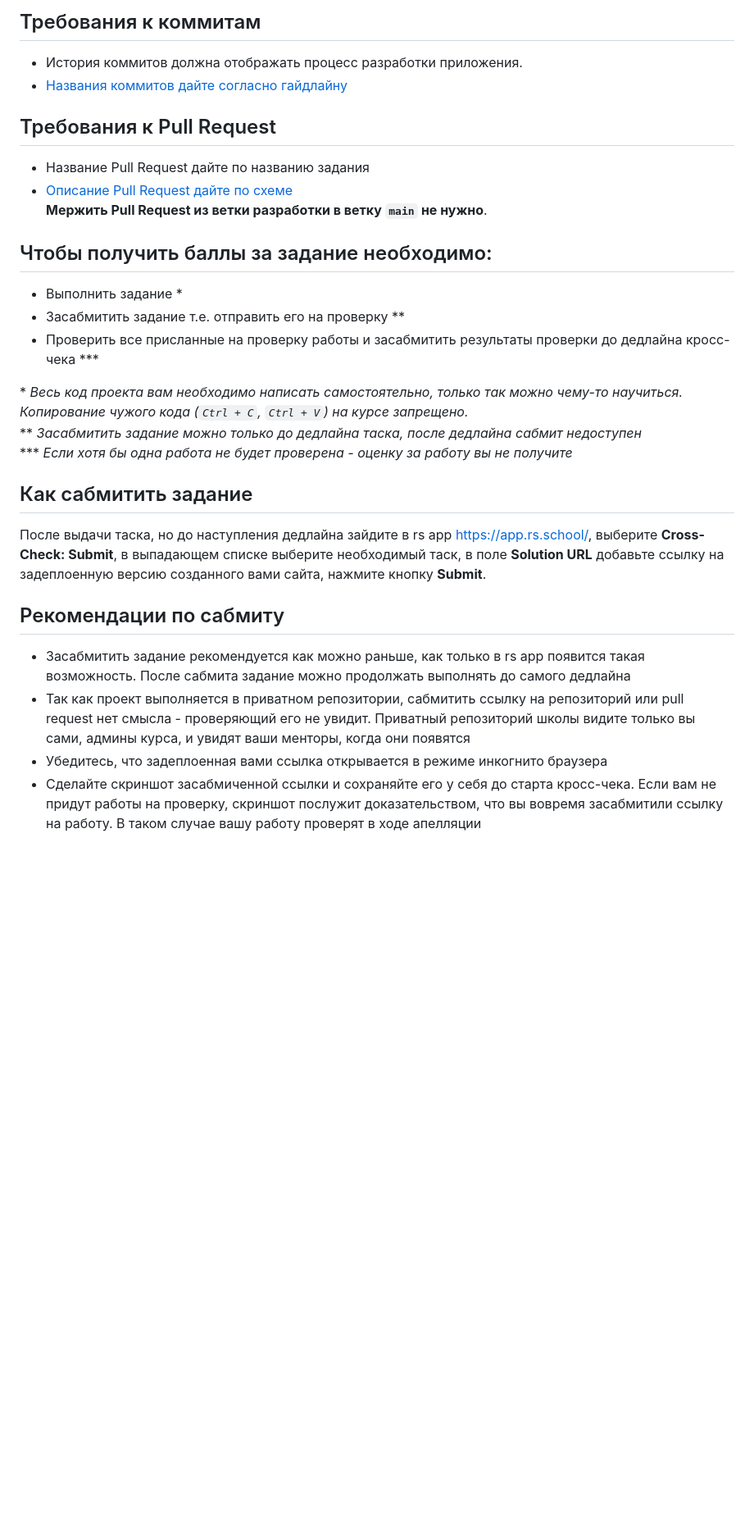
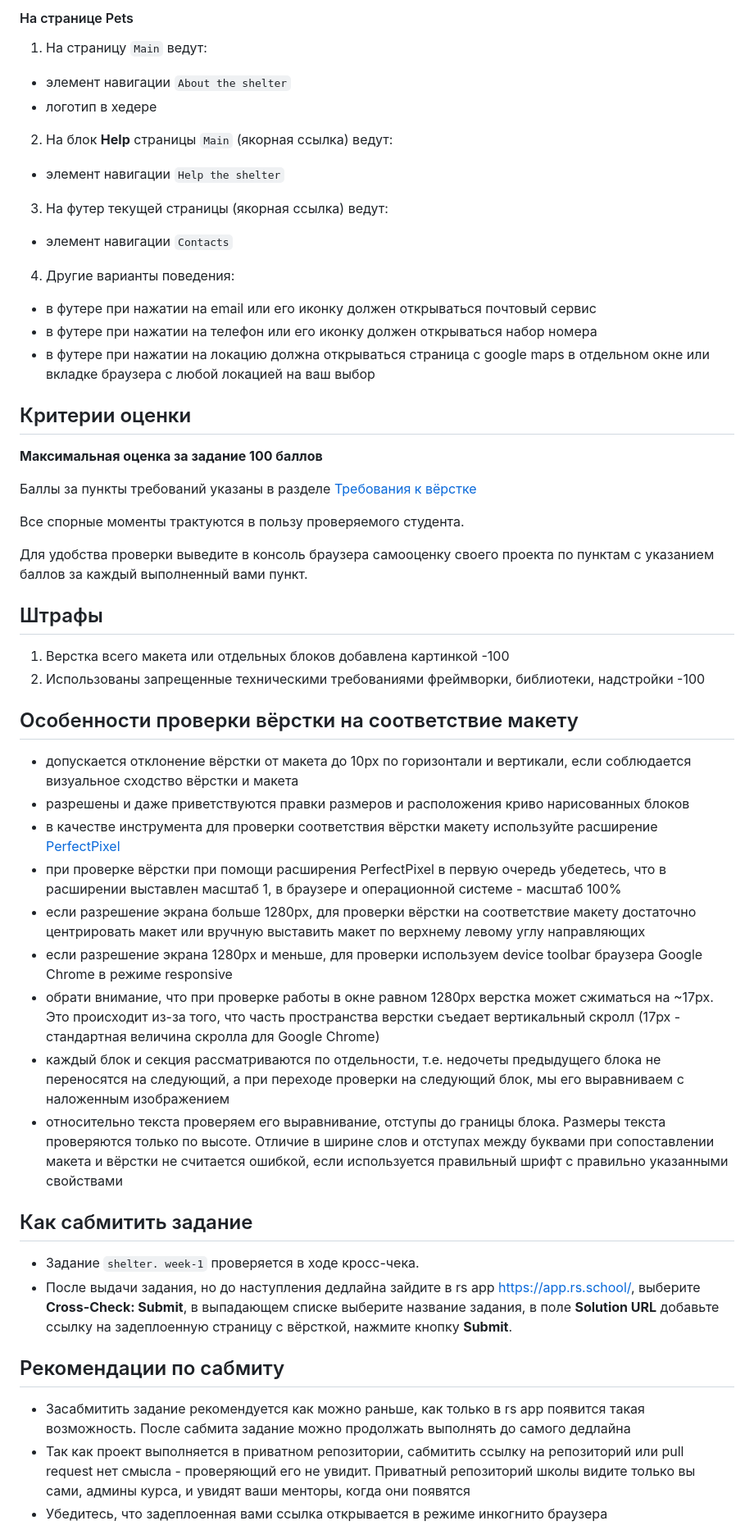
Before and after one commit to Lelik7777/shelter-rs, a Markdown page: README.md, the part around one of its changes. Shown at 82% size. Rendered like a GitHub page; blank space fills up the shorter version.

```diff
--- a/README.md
+++ b/README.md
@@ -75,29 +93,48 @@ Shelter - это проект, в котором вам предстоит св
 
-## Требования к коммитам
-- История коммитов должна отображать процесс разработки приложения.
-- [Названия коммитов дайте согласно гайдлайну](https://docs.rs.school/#/git-convention)
+#### На странице Pets
+1. На страницу `Main` ведут:
+  - элемент навигации `About the shelter`
+  - логотип в хедере
+2. На блок **Help** страницы `Main` (якорная ссылка) ведут:
+  - элемент навигации `Help the shelter`
+3. На футер текущей страницы (якорная ссылка) ведут:
+  - элемент навигации `Contacts`
+4. Другие варианты поведения:
+  - в футере при нажатии на email или его иконку должен открываться почтовый сервис
+  - в футере при нажатии на телефон или его иконку должен открываться набор номера
+  - в футере при нажатии на локацию должна открываться страница с google maps в отдельном окне или вкладке браузера с любой локацией на ваш выбор
 
-## Требования к Pull Request
-- Название Pull Request дайте по названию задания
-- [Описание Pull Request дайте по схеме](https://docs.rs.school/#/pull-request-review-process?id=Требования-к-pull-request-pr)
-  **Мержить Pull Request из ветки разработки в ветку `main` не нужно**.
+## Критерии оценки
 
-## Чтобы получить баллы за задание необходимо:
-- Выполнить задание \*
-- Засабмитить задание т.е. отправить его на проверку \**
-- Проверить все присланные на проверку работы и засабмитить результаты проверки до дедлайна кросс-чека \***
+**Максимальная оценка за задание 100 баллов**
 
-\* *Весь код проекта вам необходимо написать самостоятельно, только так можно чему-то научиться.
-Копирование чужого кода (`Ctrl + C`, `Ctrl + V`) на курсе запрещено.*
-\** *Засабмитить задание можно только до дедлайна таска, после дедлайна сабмит недоступен*
-\*** *Если хотя бы одна работа не будет проверена - оценку за работу вы не получите*
+Баллы за пункты требований указаны в разделе [Требования к вёрстке](#требования-к-верстке)
+
+Все спорные моменты трактуются в пользу проверяемого студента.
+
+Для удобства проверки выведите в консоль браузера самооценку своего проекта по пунктам с указанием баллов за каждый выполненный вами пункт.
+
+## Штрафы
+1. Верстка всего макета или отдельных блоков добавлена картинкой -100
+2. Использованы запрещенные техническими требованиями фреймворки, библиотеки, надстройки -100
+
+## Особенности проверки вёрстки на соответствие макету
+- допускается отклонение вёрстки от макета до 10px по горизонтали и вертикали, если соблюдается визуальное сходство вёрстки и макета
+- разрешены и даже приветствуются правки размеров и расположения криво нарисованных блоков
+- в качестве инструмента для проверки соответствия вёрстки макету используйте расширение [PerfectPixel](https://chrome.google.com/webstore/detail/perfectpixel-by-welldonec/dkaagdgjmgdmbnecmcefdhjekcoceebi?hl=ru)
+- при проверке вёрстки при помощи расширения PerfectPixel в первую очередь убедетесь, что в расширении выставлен масштаб 1, в браузере и операционной системе - масштаб 100%
+- если разрешение экрана больше 1280рх, для проверки вёрстки на соответствие макету достаточно центрировать макет или вручную выставить макет по верхнему левому углу направляющих
+- если разрешение экрана 1280рх и меньше, для проверки используем device toolbar браузера Google Chrome в режиме responsive
+- обрати внимание, что при проверке работы в окне равном 1280px верстка может сжиматься на ~17px. Это происходит из-за того, что часть пространства верстки съедает вертикальный скролл (17px - стандартная величина скролла для Google Chrome)
+- каждый блок и секция рассматриваются по отдельности, т.е. недочеты предыдущего блока не переносятся на следующий, а при переходе проверки на следующий блок, мы его выравниваем с наложенным изображением
+- относительно текста проверяем его выравнивание, отступы до границы блока. Размеры текста проверяются только по высоте. Отличие в ширине слов и отступах между буквами при сопоставлении макета и вёрстки не считается ошибкой, если используется правильный шрифт с правильно указанными свойствами
 
 ## Как сабмитить задание
-После выдачи таска, но до наступления дедлайна зайдите в rs app https://app.rs.school/, выберите **Cross-Check: Submit**, в выпадающем списке выберите необходимый таск, в поле **Solution URL** добавьте ссылку на задеплоенную версию созданного вами сайта, нажмите кнопку **Submit**.
+- Задание `shelter. week-1` проверяется в ходе кросс-чека.
+- После выдачи задания, но до наступления дедлайна зайдите в rs app https://app.rs.school/, выберите **Cross-Check: Submit**, в выпадающем списке выберите название задания, в поле **Solution URL** добавьте ссылку на задеплоенную страницу с вёрсткой, нажмите кнопку **Submit**.
 
 ## Рекомендации по сабмиту
 - Засабмитить задание рекомендуется как можно раньше, как только в rs app появится такая возможность. После сабмита задание можно продолжать выполнять до самого дедлайна
 - Так как проект выполняется в приватном репозитории, сабмитить ссылку на репозиторий или pull request нет смысла - проверяющий его не увидит. Приватный репозиторий школы видите только вы сами, админы курса, и увидят ваши менторы, когда они появятся
 - Убедитесь, что задеплоенная вами ссылка открывается в режиме инкогнито браузера
-- Сделайте скриншот засабмиченной ссылки и сохраняйте его у себя до старта кросс-чека. Если вам не придут работы на проверку, скриншот послужит доказательством, что вы вовремя засабмитили ссылку на работу. В таком случае вашу работу проверят в ходе апелляции
 
```
Also changed, not shown: other parts of README.md (+84 -92 lines).
